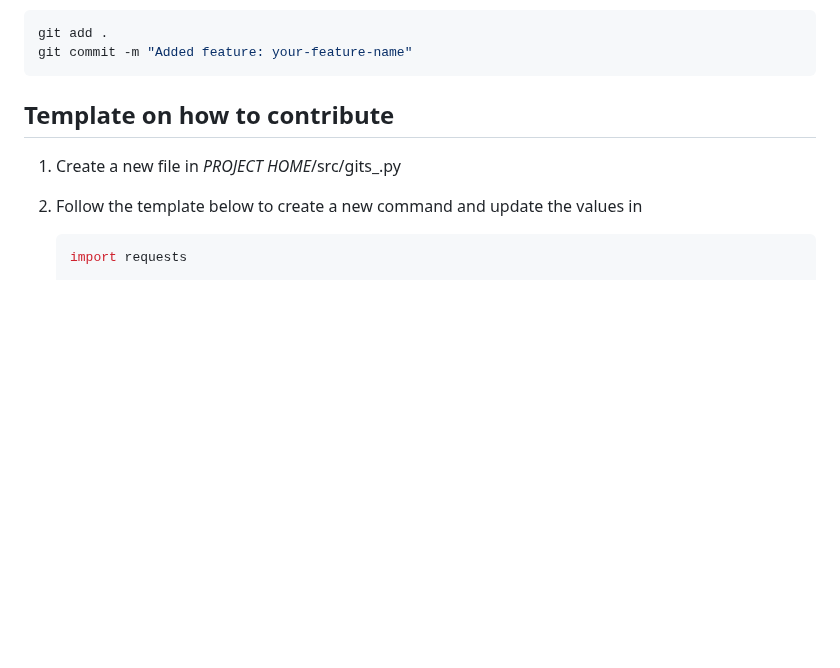
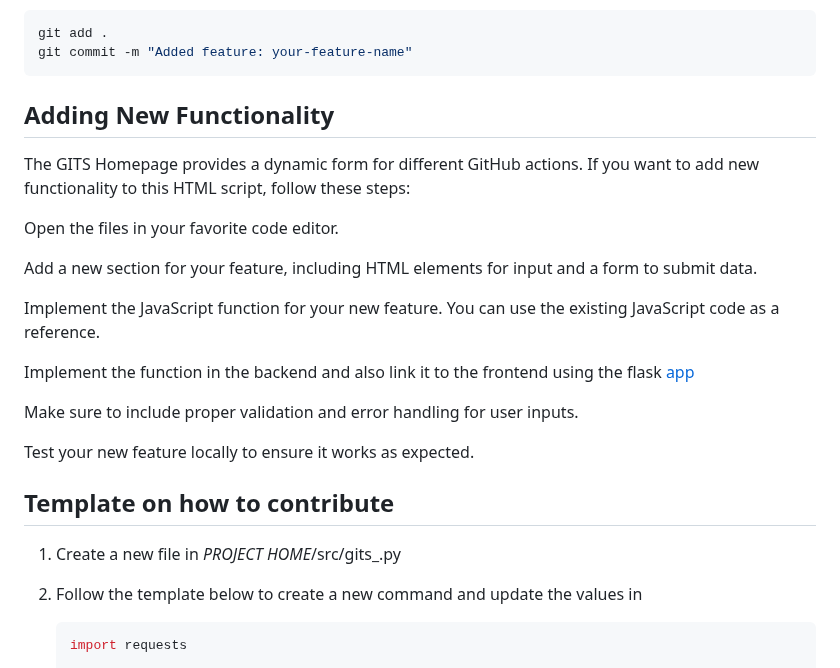
Before and after one commit to psvkaushik/Group50_Proj2, a Markdown page: CONTRIBUTION.md, the part around the change. Drawn GitHub-style; blank space fills up the shorter version.

````diff
--- a/CONTRIBUTION.md
+++ b/CONTRIBUTION.md
@@ -88,6 +88,20 @@ git checkout -b feature/your-feature-name
 git add .
 git commit -m "Added feature: your-feature-name"
 ```
+## Adding New Functionality
+The GITS Homepage provides a dynamic form for different GitHub actions. If you want to add new functionality to this HTML script, follow these steps:
+
+Open the files in your favorite code editor.
+
+Add a new section for your feature, including HTML elements for input and a form to submit data.
+
+Implement the JavaScript function for your new feature. You can use the existing JavaScript code as a reference.
+
+Implement the function in the backend and also link it to the frontend using the flask [app](/src/app.py)
+
+Make sure to include proper validation and error handling for user inputs.
+
+Test your new feature locally to ensure it works as expected.
 
 ## Template on how to contribute
 
````
